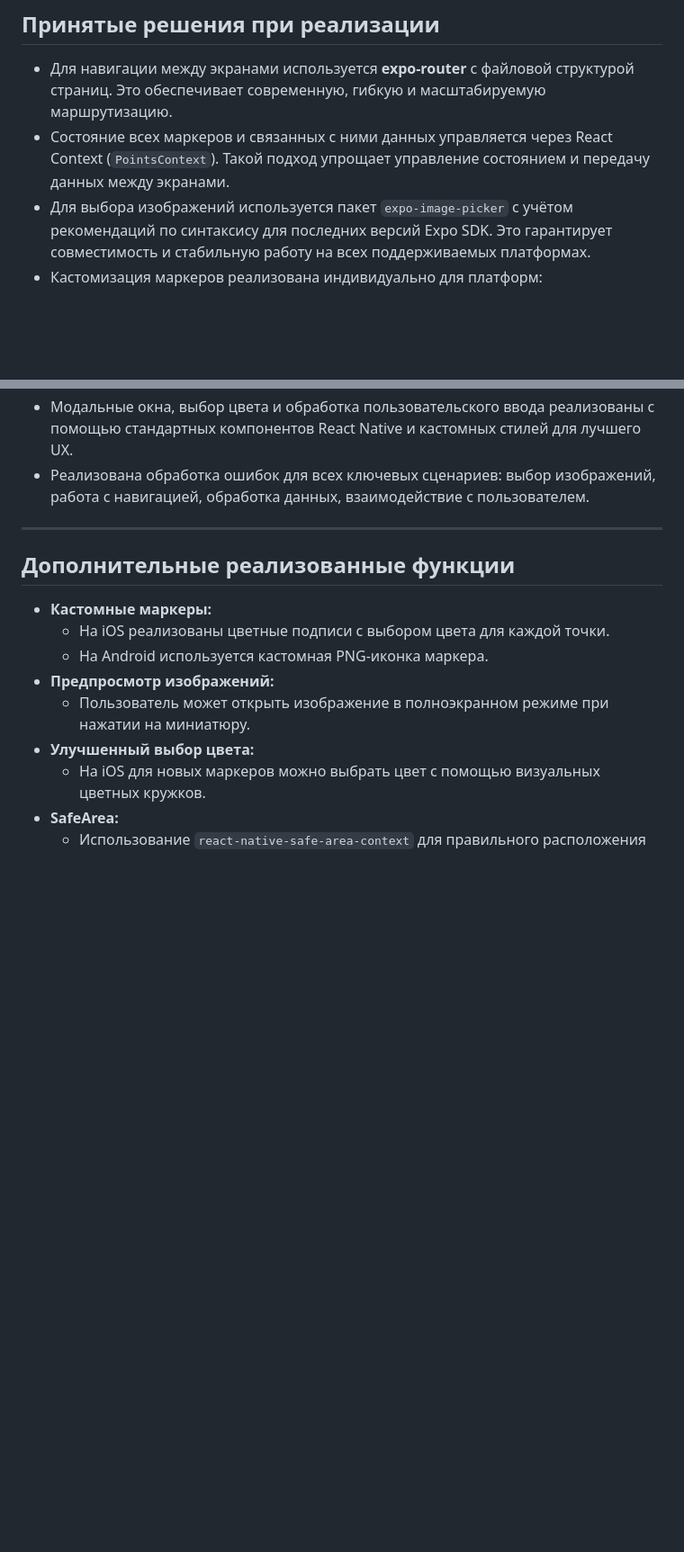
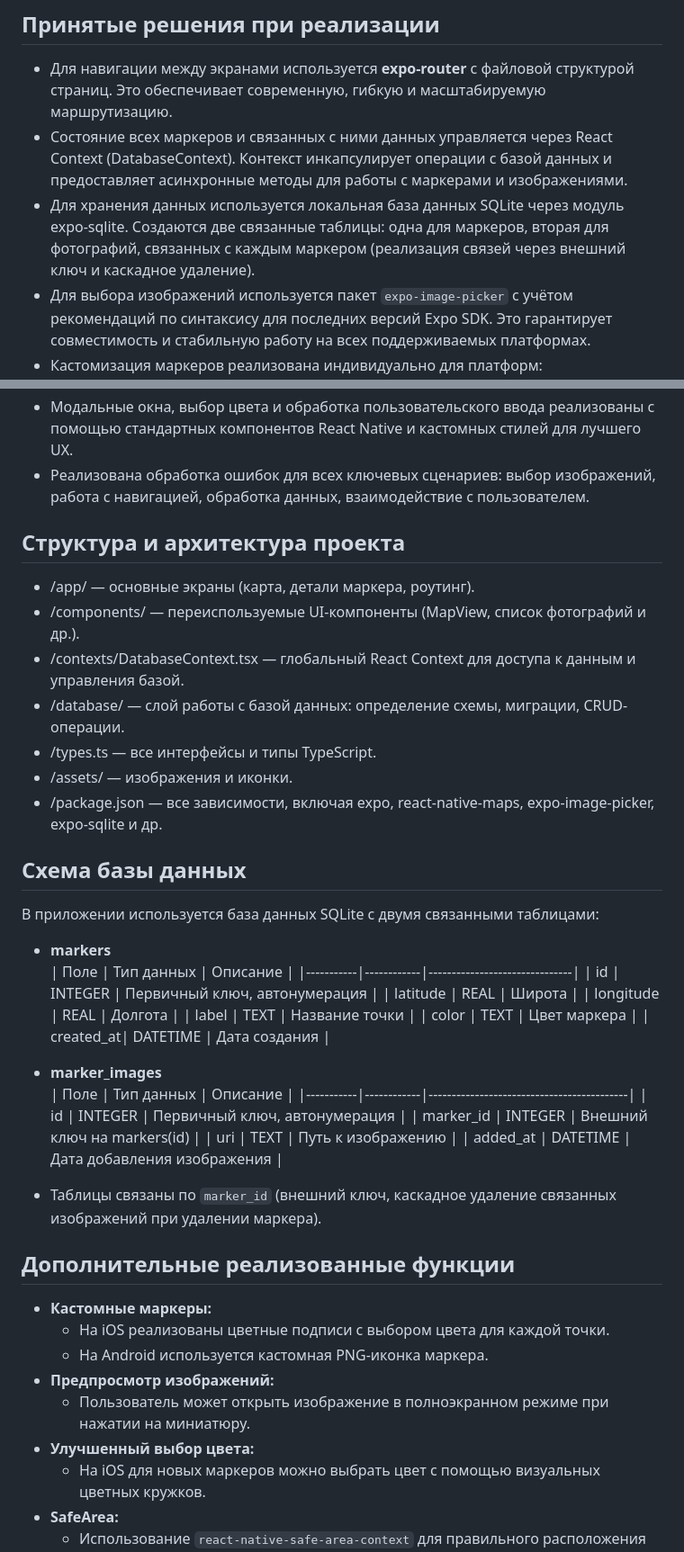
Before and after one commit to torenDM/geogallery3, a Markdown page: README.md, 2 parts joined by grey strips. Shown: that part at 90% size. Drawn GitHub-style; blank space fills up the shorter version.

Commit message:
Изменение README под 2 лабораторную

```diff
--- a/README.md
+++ b/README.md
@@ -56,7 +62,8 @@
 ## Принятые решения при реализации
 
 - Для навигации между экранами используется **expo-router** с файловой структурой страниц. Это обеспечивает современную, гибкую и масштабируемую маршрутизацию.
-- Состояние всех маркеров и связанных с ними данных управляется через React Context (`PointsContext`). Такой подход упрощает управление состоянием и передачу данных между экранами.
+- Состояние всех маркеров и связанных с ними данных управляется через React Context (DatabaseContext). Контекст инкапсулирует операции с базой данных и предоставляет асинхронные методы для работы с маркерами и изображениями.
+- Для хранения данных используется локальная база данных SQLite через модуль expo-sqlite. Создаются две связанные таблицы: одна для маркеров, вторая для фотографий, связанных с каждым маркером (реализация связей через внешний ключ и каскадное удаление).
 - Для выбора изображений используется пакет `expo-image-picker` с учётом рекомендаций по синтаксису для последних версий Expo SDK. Это гарантирует совместимость и стабильную работу на всех поддерживаемых платформах.
 - Кастомизация маркеров реализована индивидуально для платформ:
     - На iOS используется цветная надпись, позволяющая выбрать цвет при создании точки.
@@ -65,7 +72,39 @@
 - Модальные окна, выбор цвета и обработка пользовательского ввода реализованы с помощью стандартных компонентов React Native и кастомных стилей для лучшего UX.
 - Реализована обработка ошибок для всех ключевых сценариев: выбор изображений, работа с навигацией, обработка данных, взаимодействие с пользователем.
 
----
+## Структура и архитектура проекта
+- /app/ — основные экраны (карта, детали маркера, роутинг).
+- /components/ — переиспользуемые UI-компоненты (MapView, список фотографий и др.).
+- /contexts/DatabaseContext.tsx — глобальный React Context для доступа к данным и управления базой.
+- /database/ — слой работы с базой данных: определение схемы, миграции, CRUD-операции.
+- /types.ts — все интерфейсы и типы TypeScript.
+- /assets/ — изображения и иконки.
+- /package.json — все зависимости, включая expo, react-native-maps, expo-image-picker, expo-sqlite и др.
+
+## Схема базы данных
+
+В приложении используется база данных SQLite с двумя связанными таблицами:
+
+- **markers**
+  | Поле      | Тип данных | Описание                      |
+  |-----------|------------|-------------------------------|
+  | id        | INTEGER    | Первичный ключ, автонумерация |
+  | latitude  | REAL       | Широта                        |
+  | longitude | REAL       | Долгота                       |
+  | label     | TEXT       | Название точки                |
+  | color     | TEXT       | Цвет маркера                  |
+  | created_at| DATETIME   | Дата создания                 |
+
+- **marker_images**
+  | Поле      | Тип данных | Описание                                  |
+  |-----------|------------|-------------------------------------------|
+  | id        | INTEGER    | Первичный ключ, автонумерация             |
+  | marker_id | INTEGER    | Внешний ключ на markers(id)               |
+  | uri       | TEXT       | Путь к изображению                        |
+  | added_at  | DATETIME   | Дата добавления изображения               |
+
+- Таблицы связаны по `marker_id` (внешний ключ, каскадное удаление связанных изображений при удалении маркера).
+
 
 ## Дополнительные реализованные функции
 
```
Also changed, not shown: other parts of README.md (+19 -9 lines).
